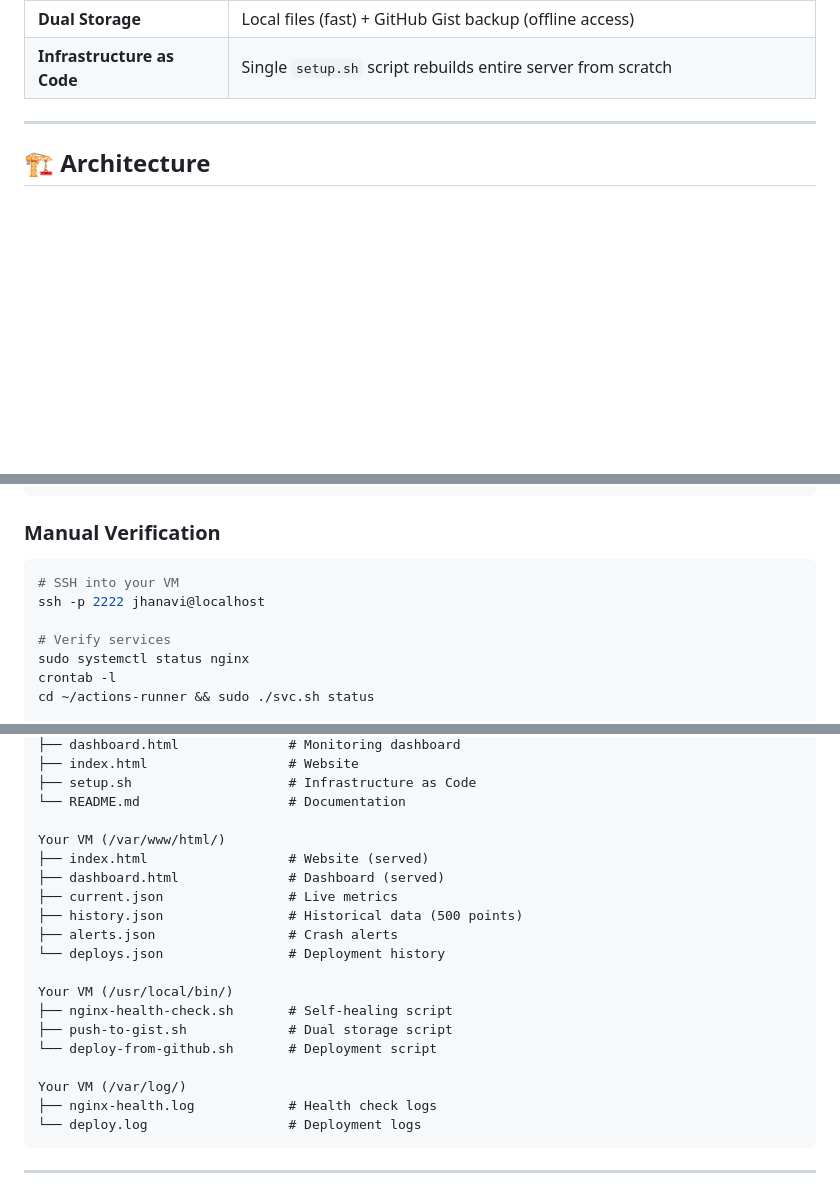
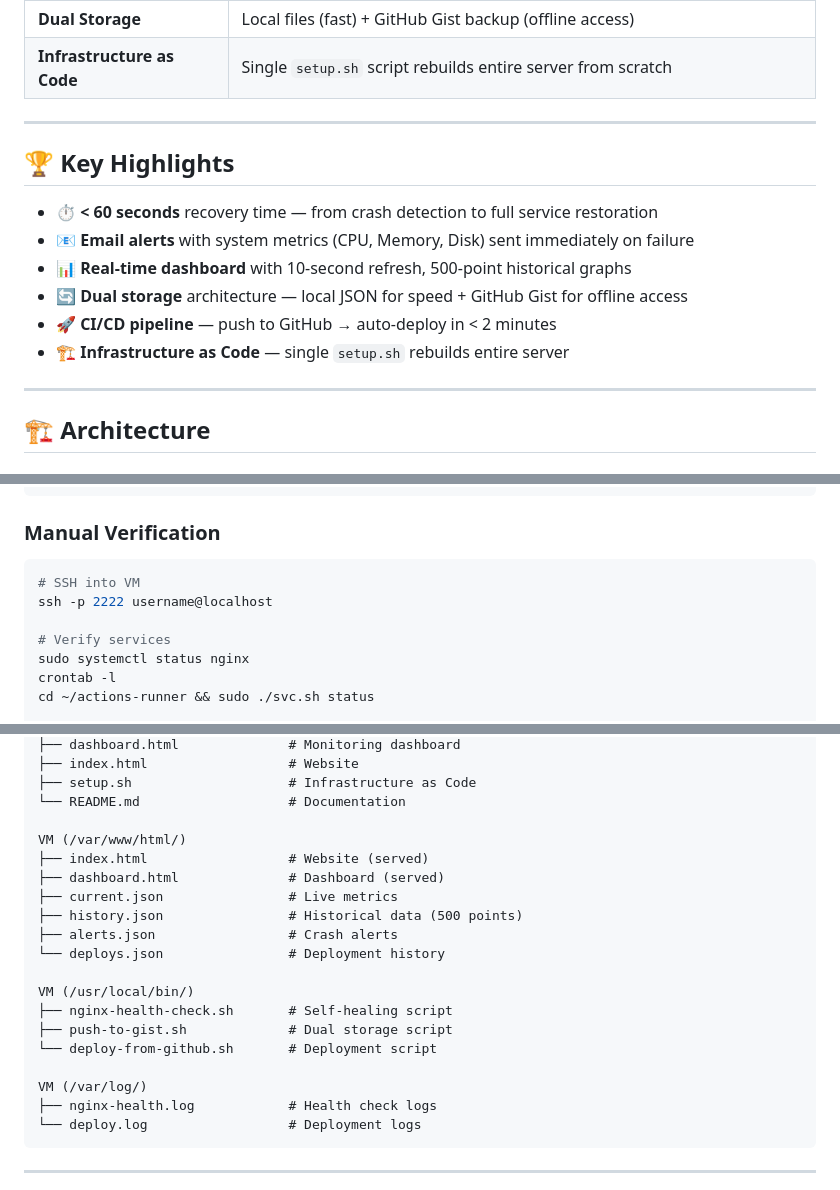
Before and after one commit to JhanaviR082/self-healing-server, a Markdown page: README.md, 3 parts joined by grey strips. Rendered like a GitHub page; blank space fills up the shorter version.

````diff
--- a/README.md
+++ b/README.md
@@ -58,6 +59,20 @@ This project implements a **self-healing Linux server** that automatically detec
 | **Infrastructure as Code** | Single `setup.sh` script rebuilds entire server from scratch |
 
 ---
+
+## 🏆 Key Highlights
+
+- ⏱️ **< 60 seconds** recovery time — from crash detection to full service restoration
+- 📧 **Email alerts** with system metrics (CPU, Memory, Disk) sent immediately on failure
+- 📊 **Real-time dashboard** with 10-second refresh, 500-point historical graphs
+- 🔄 **Dual storage** architecture — local JSON for speed + GitHub Gist for offline access
+- 🚀 **CI/CD pipeline** — push to GitHub → auto-deploy in < 2 minutes
+- 🏗️ **Infrastructure as Code** — single `setup.sh` rebuilds entire server
+
+---
+
+
+
 ## 🏗️ Architecture
 
 ### System Overview
@@ -281,8 +296,8 @@ cd self-healing-server
 ### Manual Verification
 
 ```bash
-# SSH into your VM
-ssh -p 2222 jhanavi@localhost
+# SSH into VM
+ssh -p 2222 username@localhost
 
 # Verify services
 sudo systemctl status nginx
@@ -336,7 +351,7 @@ self-healing-server/
 ├── setup.sh                    # Infrastructure as Code
 └── README.md                   # Documentation
 
-Your VM (/var/www/html/)
+VM (/var/www/html/)
 ├── index.html                  # Website (served)
 ├── dashboard.html              # Dashboard (served)
 ├── current.json                # Live metrics
@@ -344,12 +359,12 @@ Your VM (/var/www/html/)
 ├── alerts.json                 # Crash alerts
 └── deploys.json                # Deployment history
 
-Your VM (/usr/local/bin/)
+VM (/usr/local/bin/)
 ├── nginx-health-check.sh       # Self-healing script
 ├── push-to-gist.sh             # Dual storage script
 └── deploy-from-github.sh       # Deployment script
 
-Your VM (/var/log/)
+VM (/var/log/)
 ├── nginx-health.log            # Health check logs
 └── deploy.log                  # Deployment logs
 ```
````
Also changed, not shown: other parts of README.md (+3 -2 lines).
